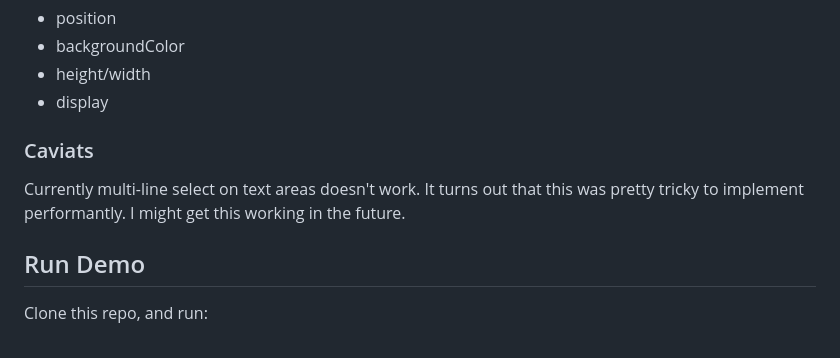
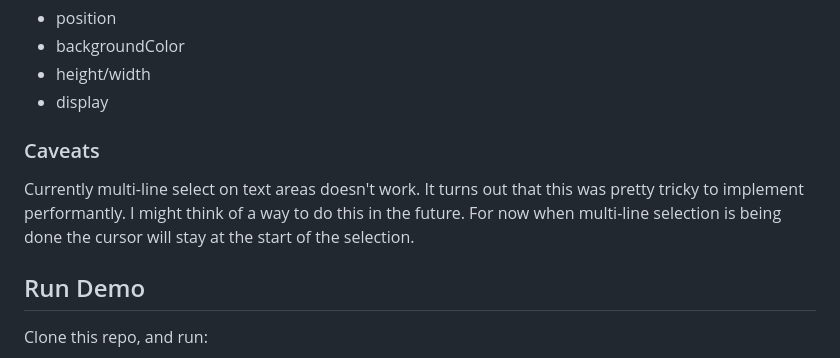
Before and after one commit to cm226/y-textarea, a Markdown page: README.md, the part around the change printed below. Drawn GitHub-style.

```diff
--- a/README.md
+++ b/README.md
@@ -72,8 +74,8 @@ There are some properties that y-textarea.js overwrites, so cant be styled using
 - height/width
 - display
 
-### Caviats
-Currently multi-line select on text areas doesn't work. It turns out that this was pretty tricky to implement performantly. I might get this working in the future.
+### Caveats
+Currently multi-line select on text areas doesn't work. It turns out that this was pretty tricky to implement performantly. I might think of a way to do this in the future. For now when multi-line selection is being done the cursor will stay at the start of the selection.
 
 ## Run Demo
 Clone this repo, and run:
```
Also changed, not shown: other parts of README.md (+6 -4 lines), demo.gif (added), 1 other file.
